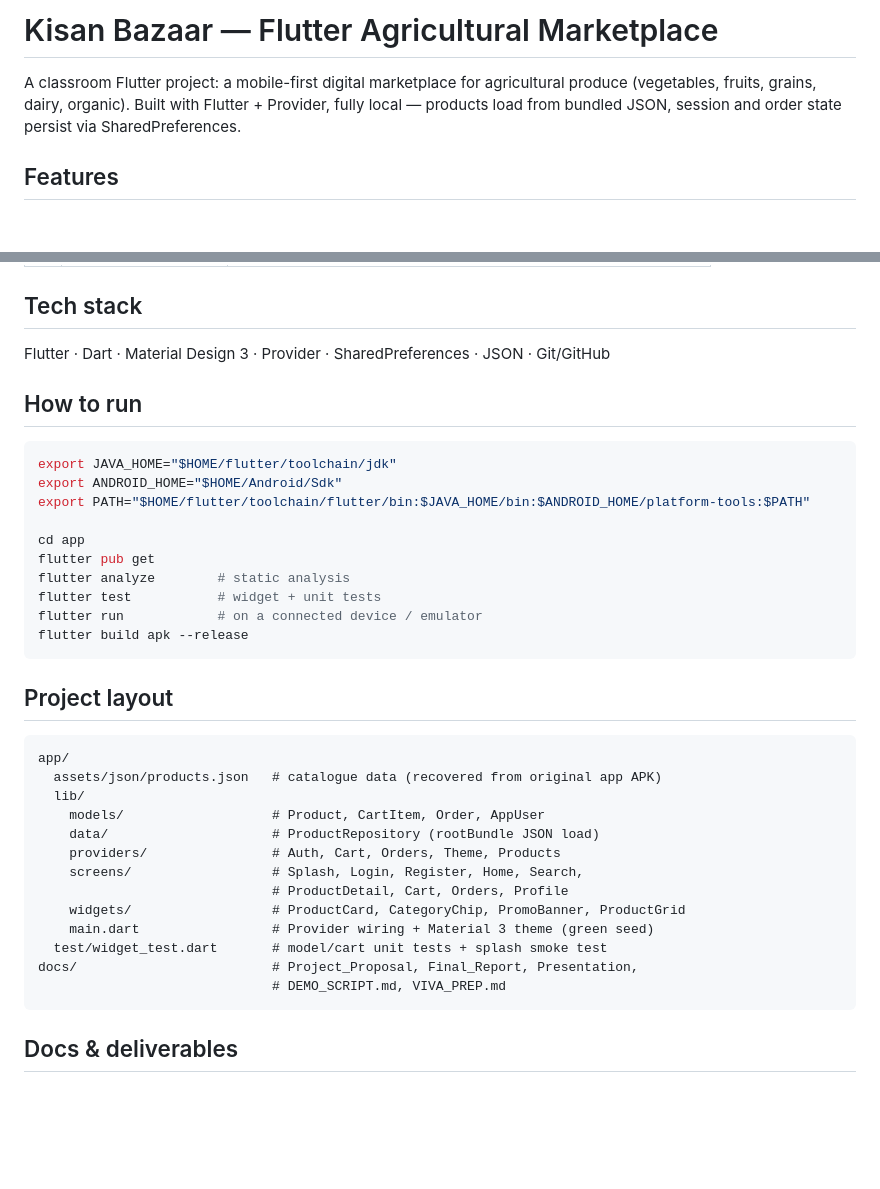
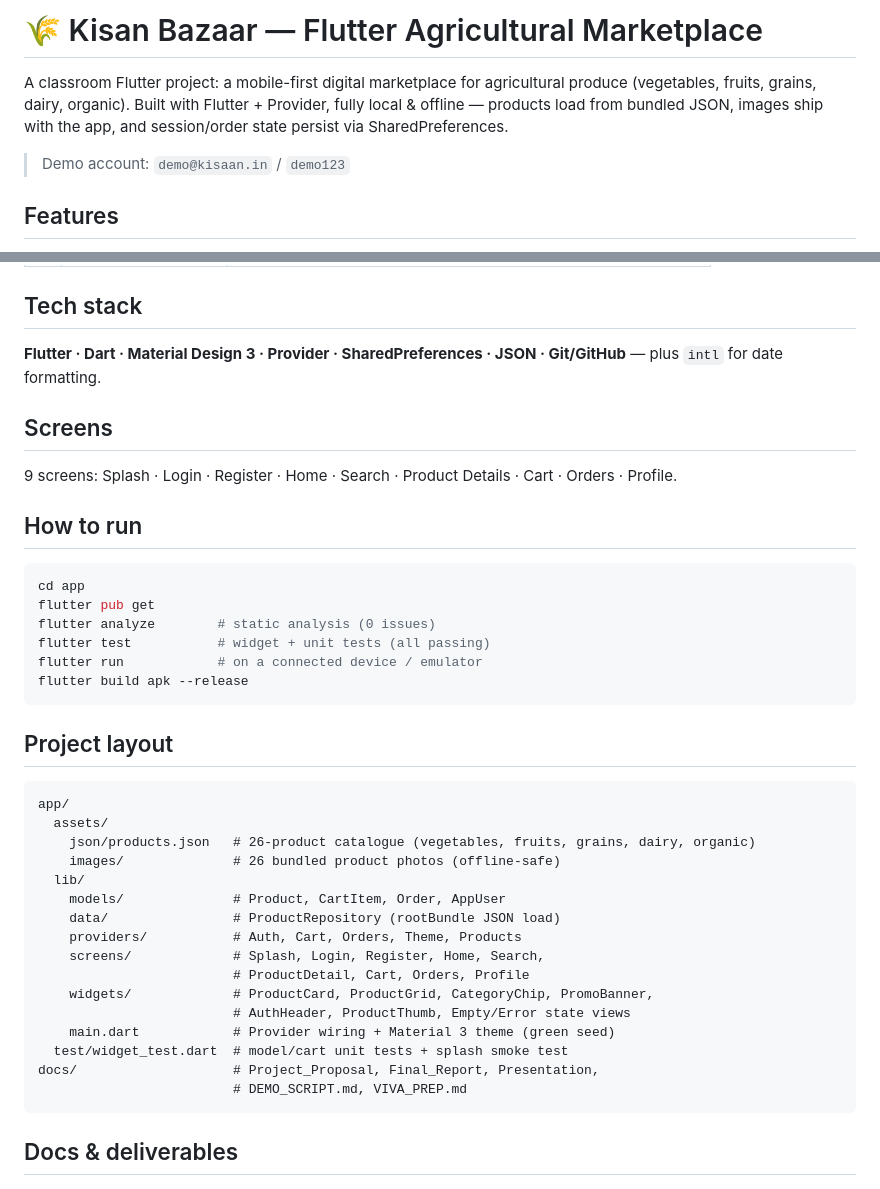
Before and after one commit to ShriVansh919/Farmer-Marketplace, a Markdown page: README.md, 2 parts joined by grey strips. GitHub-like rendering; blank space fills up the shorter version.

Commit message:
docs: polish README with badges, screens, offline assets, run guide

````diff
--- a/README.md
+++ b/README.md
@@ -1,9 +1,11 @@
-# Kisan Bazaar — Flutter Agricultural Marketplace
+# 🌾 Kisan Bazaar — Flutter Agricultural Marketplace
 
 A classroom Flutter project: a mobile-first digital marketplace for agricultural
 produce (vegetables, fruits, grains, dairy, organic). Built with Flutter + Provider,
-fully local — products load from bundled JSON, session and order state persist via
-SharedPreferences.
+fully local & offline — products load from bundled JSON, images ship with the app,
+and session/order state persist via SharedPreferences.
+
+> Demo account: `demo@kisaan.in` / `demo123`
 
 ## Features
 - Splash screen with session restore
@@ -25,18 +27,17 @@ SharedPreferences.
 | 5  | Profile & Integration| Profile, Theme, Final testing, Git/GitHub merge               |
 
 ## Tech stack
-Flutter · Dart · Material Design 3 · Provider · SharedPreferences · JSON · Git/GitHub
+**Flutter · Dart · Material Design 3 · Provider · SharedPreferences · JSON · Git/GitHub** — plus `intl` for date formatting.
+
+## Screens
+9 screens: Splash · Login · Register · Home · Search · Product Details · Cart · Orders · Profile.
 
 ## How to run
 ```sh
-export JAVA_HOME="$HOME/flutter/toolchain/jdk"
-export ANDROID_HOME="$HOME/Android/Sdk"
-export PATH="$HOME/flutter/toolchain/flutter/bin:$JAVA_HOME/bin:$ANDROID_HOME/platform-tools:$PATH"
-
 cd app
 flutter pub get
-flutter analyze        # static analysis
-flutter test           # widget + unit tests
+flutter analyze        # static analysis (0 issues)
+flutter test           # widget + unit tests (all passing)
 flutter run            # on a connected device / emulator
 flutter build apk --release
 ```
@@ -44,18 +45,21 @@ flutter build apk --release
 ## Project layout
 ```
 app/
-  assets/json/products.json   # catalogue data (recovered from original app APK)
+  assets/
+    json/products.json   # 26-product catalogue (vegetables, fruits, grains, dairy, organic)
+    images/              # 26 bundled product photos (offline-safe)
   lib/
-    models/                   # Product, CartItem, Order, AppUser
-    data/                     # ProductRepository (rootBundle JSON load)
-    providers/                # Auth, Cart, Orders, Theme, Products
-    screens/                  # Splash, Login, Register, Home, Search,
-                              # ProductDetail, Cart, Orders, Profile
-    widgets/                  # ProductCard, CategoryChip, PromoBanner, ProductGrid
-    main.dart                 # Provider wiring + Material 3 theme (green seed)
-  test/widget_test.dart       # model/cart unit tests + splash smoke test
-docs/                         # Project_Proposal, Final_Report, Presentation,
-                              # DEMO_SCRIPT.md, VIVA_PREP.md
+    models/              # Product, CartItem, Order, AppUser
+    data/                # ProductRepository (rootBundle JSON load)
+    providers/           # Auth, Cart, Orders, Theme, Products
+    screens/             # Splash, Login, Register, Home, Search,
+                         # ProductDetail, Cart, Orders, Profile
+    widgets/             # ProductCard, ProductGrid, CategoryChip, PromoBanner,
+                         # AuthHeader, ProductThumb, Empty/Error state views
+    main.dart            # Provider wiring + Material 3 theme (green seed)
+  test/widget_test.dart  # model/cart unit tests + splash smoke test
+docs/                    # Project_Proposal, Final_Report, Presentation,
+                         # DEMO_SCRIPT.md, VIVA_PREP.md
 ```
 
 ## Docs & deliverables
````
